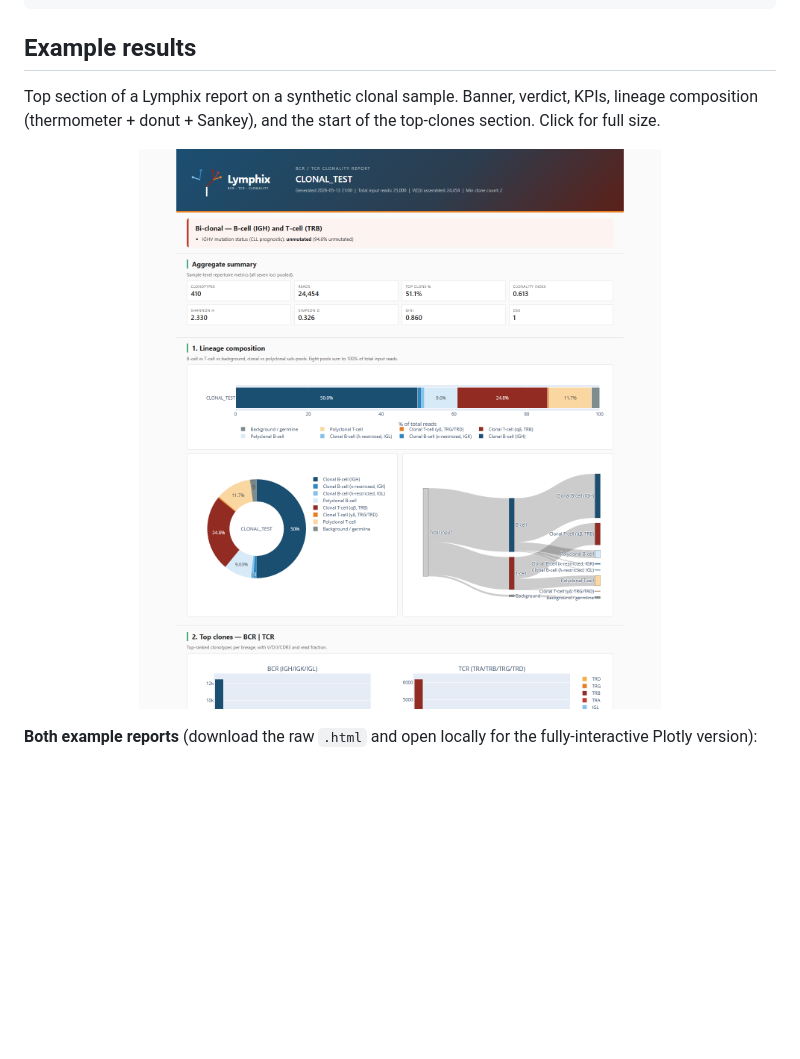
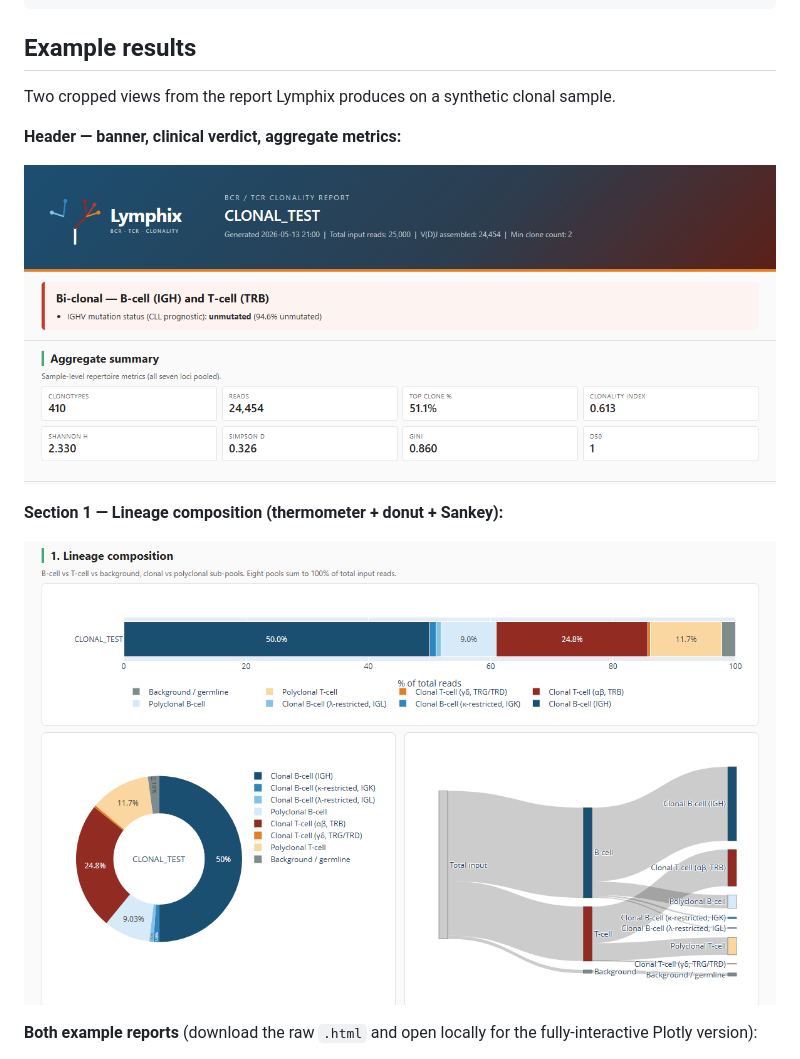
Before and after one commit to Trethewey/lymphix, a Markdown page: README.md, the part around the change. GitHub-like rendering; pictures changed too: examples/clonal_sample_report.png (deleted), examples/report_composition.png (added), examples/report_top_text.png (added); blank space fills up the shorter version.

Commit message:
Replace full-page screenshot with two cropped previews (header + composition)

```diff
--- a/README.md
+++ b/README.md
@@ -119,14 +119,18 @@ results/
 
 ## Example results
 
-Top section of a Lymphix report on a synthetic clonal sample. Banner, verdict,
-KPIs, lineage composition (thermometer + donut + Sankey), and the start of the
-top-clones section. Click for full size.
+Two cropped views from the report Lymphix produces on a synthetic clonal sample.
+
+**Header — banner, clinical verdict, aggregate metrics:**
 
 <p align="center">
-  <a href="examples/clonal_sample_report.png">
-    <img src="examples/clonal_sample_report.png" alt="Lymphix report — clonal example" width="100%"/>
-  </a>
+  <img src="examples/report_top_text.png" alt="Report header — verdict and KPIs" width="100%"/>
+</p>
+
+**Section 1 — Lineage composition (thermometer + donut + Sankey):**
+
+<p align="center">
+  <img src="examples/report_composition.png" alt="Report Section 1 — lineage composition" width="100%"/>
 </p>
 
 **Both example reports** (download the raw `.html` and open locally for the
```
